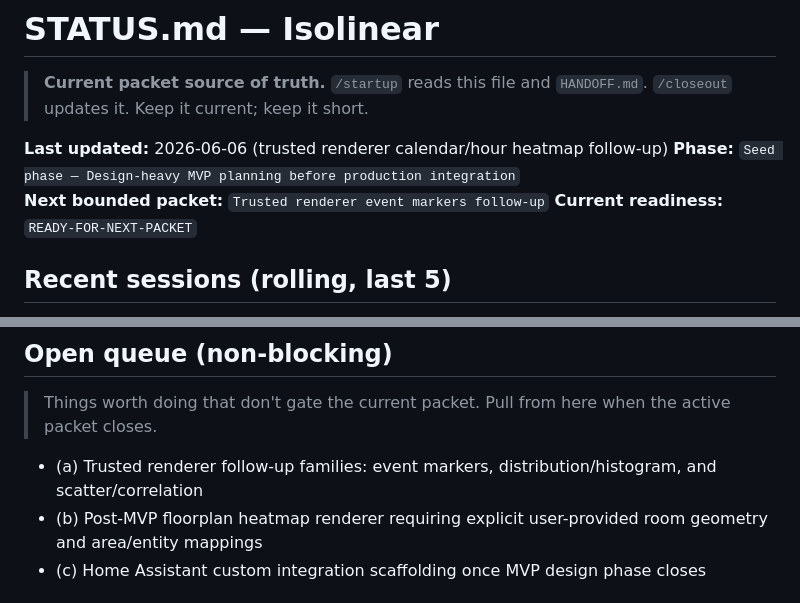
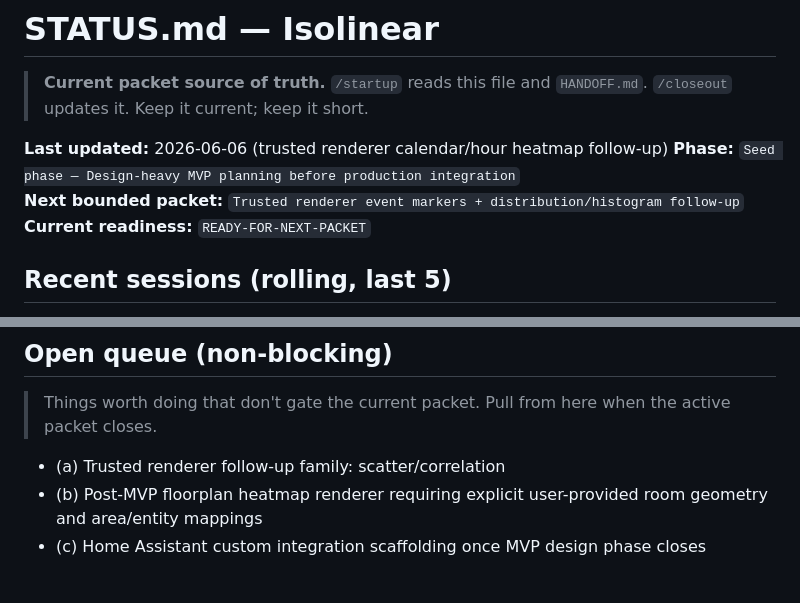
Before and after one commit to colinwinslow/Isolinear, a Markdown page: STATUS.md, 2 parts joined by grey strips. Rendered like a GitHub page.

```diff
--- a/STATUS.md
+++ b/STATUS.md
@@ -4,7 +4,7 @@
 
 **Last updated:** 2026-06-06 (trusted renderer calendar/hour heatmap follow-up)
 **Phase:** `Seed phase — Design-heavy MVP planning before production integration`
-**Next bounded packet:** `Trusted renderer event markers follow-up`
+**Next bounded packet:** `Trusted renderer event markers + distribution/histogram follow-up`
 **Current readiness:** `READY-FOR-NEXT-PACKET`
 
 ## Recent sessions (rolling, last 5)
@@ -34,8 +34,7 @@
 
 > Things worth doing that don't gate the current packet. Pull from here when the active packet closes.
 
-- (a) Trusted renderer follow-up families: event markers,
-  distribution/histogram, and scatter/correlation
+- (a) Trusted renderer follow-up family: scatter/correlation
 - (b) Post-MVP floorplan heatmap renderer requiring explicit user-provided room
   geometry and area/entity mappings
 - (c) Home Assistant custom integration scaffolding once MVP design phase closes
```
Also changed, not shown: HANDOFF.md (+6 -6 lines).
